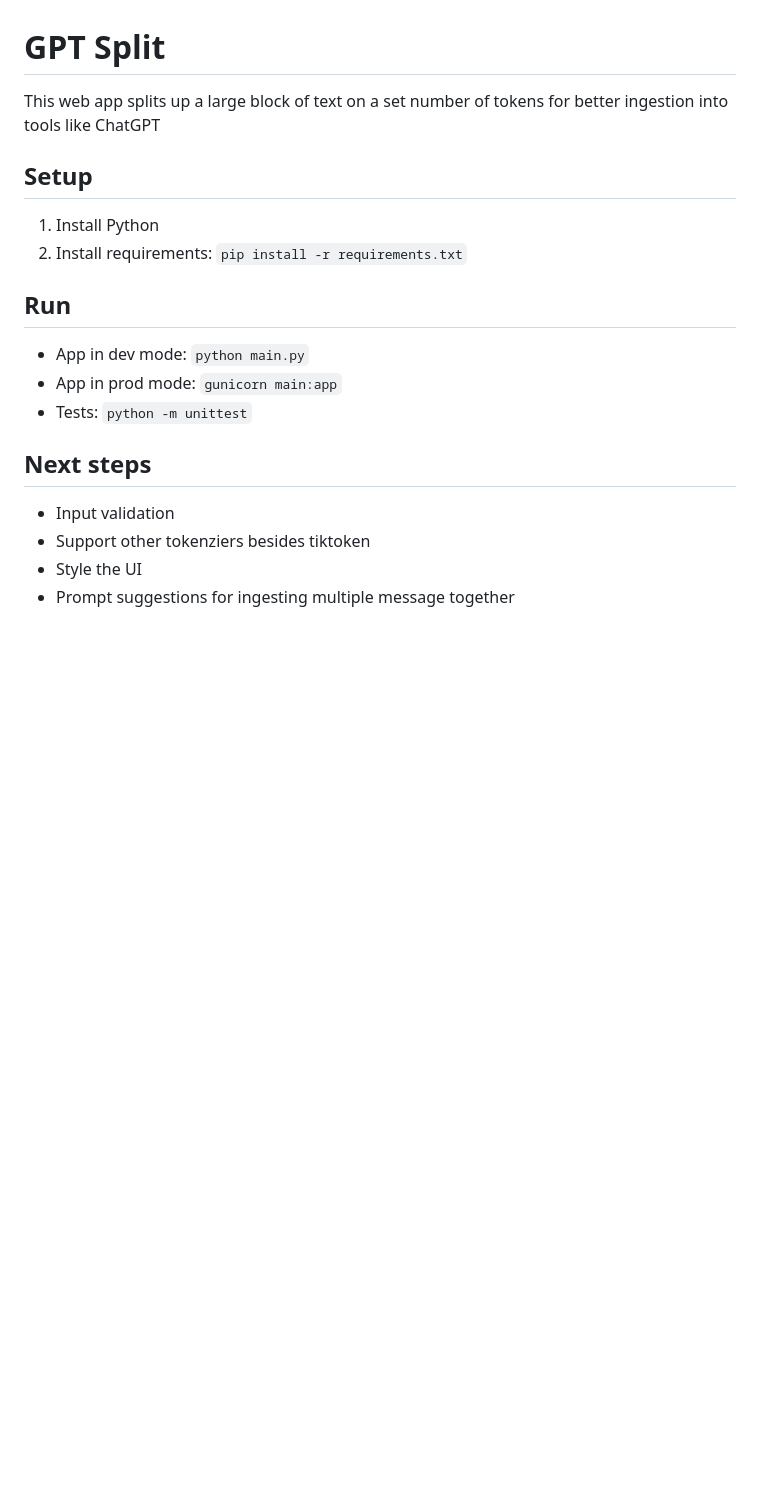
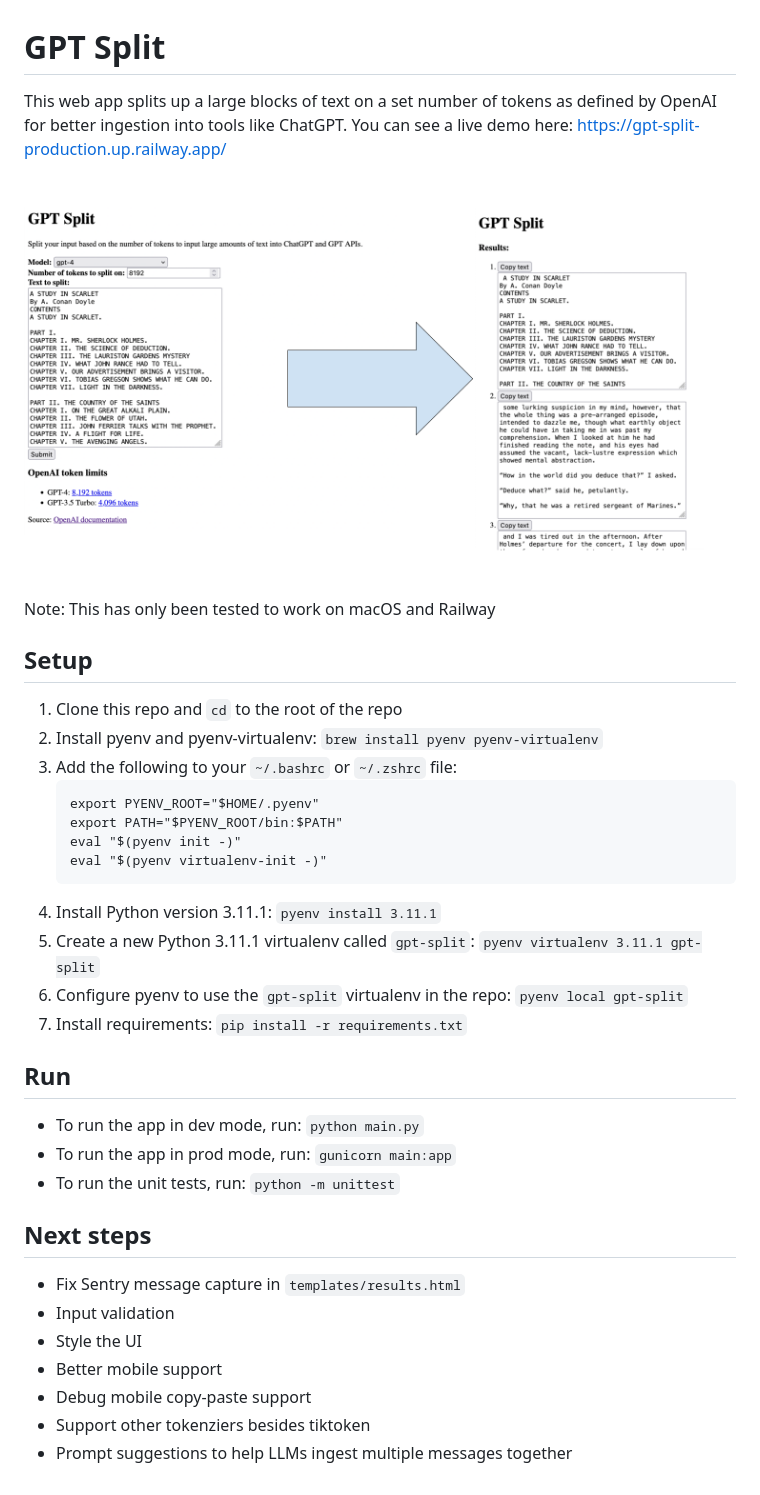
Before and after one commit to mattcarrollcode/gpt-split, a Markdown page: README.md, the part around the change. GitHub-like rendering; pictures changed too: screenshot-demo.png (added); blank space fills up the shorter version.

Commit message:
update README desc, set up, run instructions, and next steps

````diff
--- a/README.md
+++ b/README.md
@@ -1,19 +1,38 @@
 # GPT Split
 
-This web app splits up a large block of text on a set number of tokens for better ingestion into tools like ChatGPT
+This web app splits up a large blocks of text on a set number of tokens as defined by OpenAI for better ingestion into tools like ChatGPT. You can see a live demo here: https://gpt-split-production.up.railway.app/
+
+![GPT split demo screenshots](https://raw.githubusercontent.com/mattcarrollcode/gpt-split/main/screenshot-demo.png)
+
+Note: This has only been tested to work on macOS and Railway
 
 ## Setup
-1. Install Python
+
+1. Clone this repo and `cd` to the root of the repo
+1. Install pyenv and pyenv-virtualenv: `brew install pyenv pyenv-virtualenv`
+1. Add the following to your `~/.bashrc` or `~/.zshrc` file:
+   ```
+   export PYENV_ROOT="$HOME/.pyenv"
+   export PATH="$PYENV_ROOT/bin:$PATH"
+   eval "$(pyenv init -)"
+   eval "$(pyenv virtualenv-init -)"
+   ```
+1. Install Python version 3.11.1: `pyenv install 3.11.1`
+1. Create a new Python 3.11.1 virtualenv called `gpt-split`: `pyenv virtualenv 3.11.1 gpt-split`
+1. Configure pyenv to use the `gpt-split` virtualenv in the repo: `pyenv local gpt-split`
 1. Install requirements: `pip install -r requirements.txt`
 
 ## Run
 
-* App in dev mode: `python main.py`
-* App in prod mode: `gunicorn main:app`
-* Tests: `python -m unittest`
+* To run the app in dev mode, run: `python main.py`
+* To run the app in prod mode, run: `gunicorn main:app`
+* To run the unit tests, run: `python -m unittest`
 
 ## Next steps
+* Fix Sentry message capture in `templates/results.html`
 * Input validation
+* Style the UI
+* Better mobile support
+* Debug mobile copy-paste support
 * Support other tokenziers besides tiktoken
-* Style the UI
-* Prompt suggestions for ingesting multiple message together
+* Prompt suggestions to help LLMs ingest multiple messages together
````
